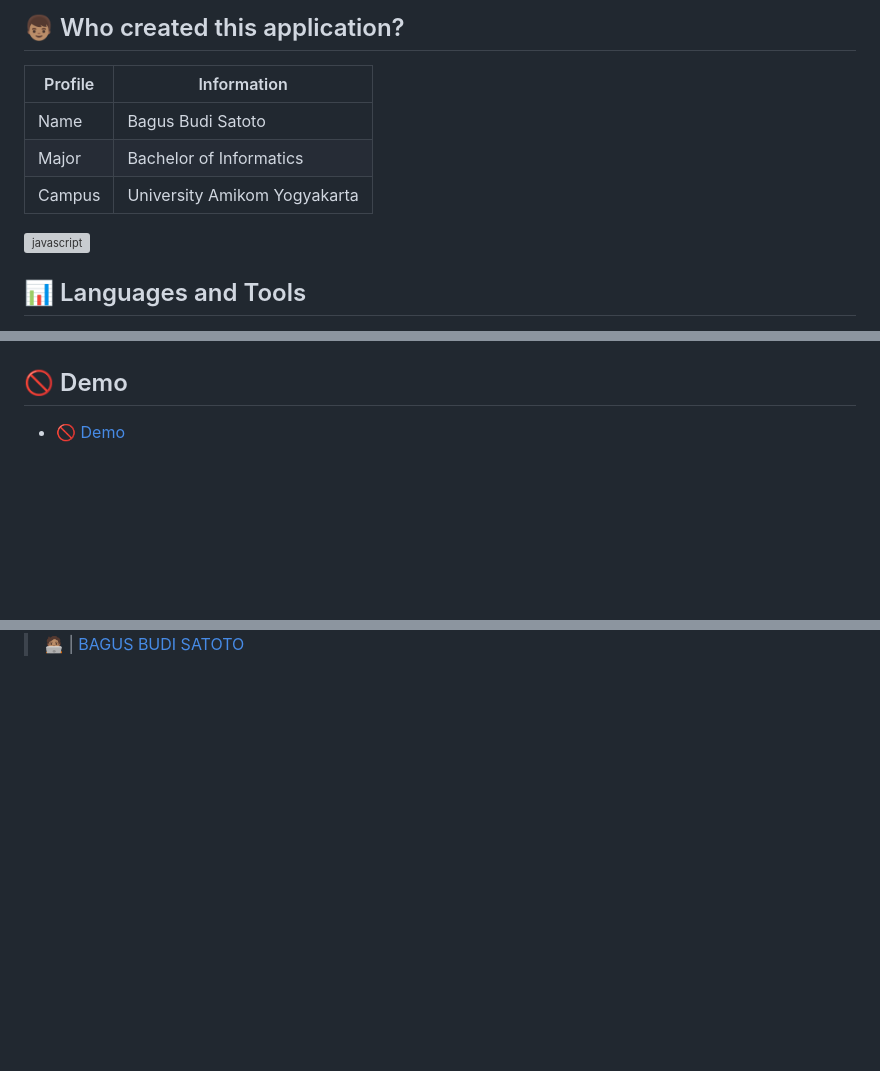
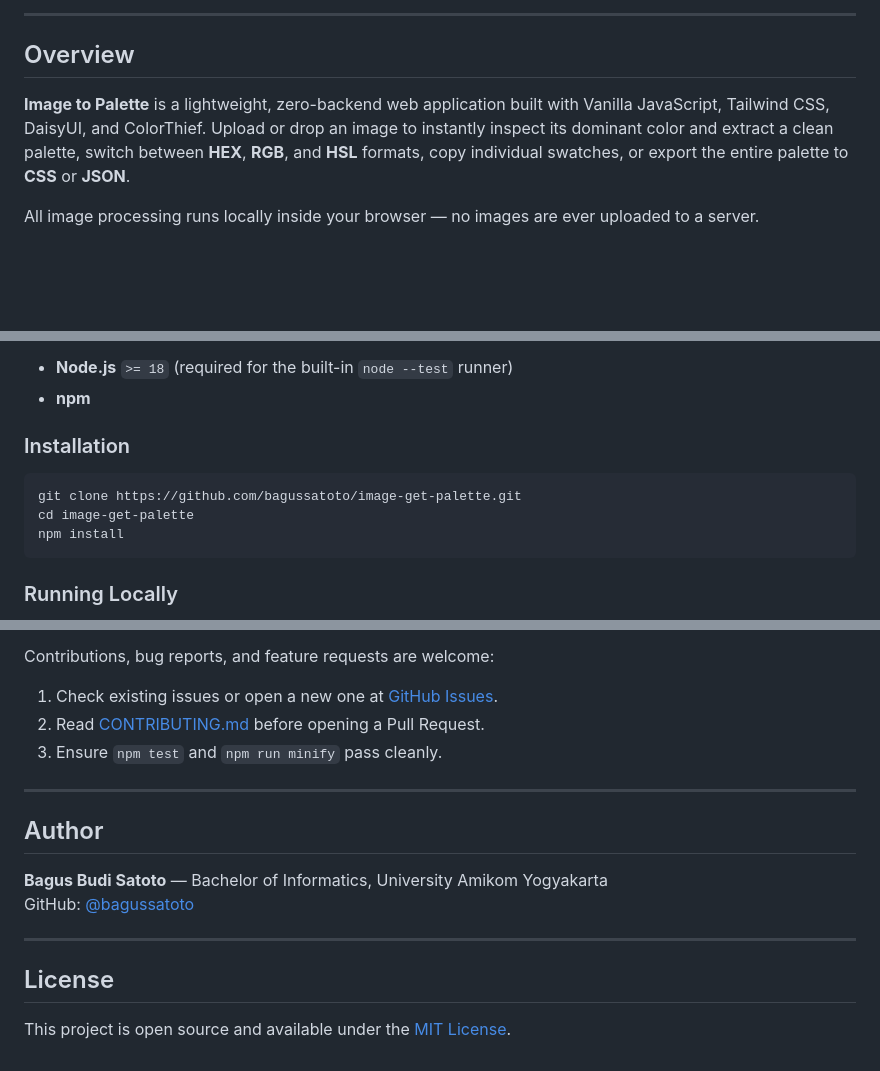
Before and after one commit to bagussatoto/image-get-palette, a Markdown page: README.md, 3 parts joined by grey strips. Drawn GitHub-style; blank space fills up the shorter version; grey boxes are pictures that could not be loaded.

````diff
--- a/README.md
+++ b/README.md
@@ -26,16 +17,9 @@
 
-## 👦🏽 Who created this application?
+---
 
-| Profile        |  Information                      |
-|----------------|----------------------------------|
-| Name           | Bagus Budi Satoto                |
-| Major        | Bachelor of Informatics                |
-| Campus         |  University Amikom  Yogyakarta    |
+## Overview
 
-<!-- Garis Lurus -->
-<img align="center" src="https://user-images.githubusercontent.com/73097560/115834477-dbab4500-a447-11eb-908a-139a6edaec5c.gif" alt="javascript" width="1000"/>
-<!-- End -->
+**Image to Palette** is a lightweight, zero-backend web application built with Vanilla JavaScript, Tailwind CSS, DaisyUI, and ColorThief. Upload or drop an image to instantly inspect its dominant color and extract a clean palette, switch between **HEX**, **RGB**, and **HSL** formats, copy individual swatches, or export the entire palette to **CSS** or **JSON**.
 
-## 📊 Languages and Tools
-<br>
+All image processing runs locally inside your browser — no images are ever uploaded to a server.
 
@@ -78,7 +79,14 @@
 
+- **Node.js** `>= 18` (required for the built-in `node --test` runner)
+- **npm**
 
-##  🚫 Demo
-- 🚫 [Demo](https://imagetopalette.netlify.app/)
+### Installation
 
+```bash
+git clone https://github.com/bagussatoto/image-get-palette.git
+cd image-get-palette
+npm install
+```
 
+### Running Locally
 
@@ -108,3 +121,19 @@ to learn to reduce the technology education gap by posting an issue in this repo
 
-> 🧑🏽‍💻 | [BAGUS BUDI SATOTO ](http://github.com/bagussatoto)
-<br>
+Contributions, bug reports, and feature requests are welcome:
+
+1. Check existing issues or open a new one at [GitHub Issues](https://github.com/bagussatoto/image-get-palette/issues).
+2. Read [CONTRIBUTING.md](./CONTRIBUTING.md) before opening a Pull Request.
+3. Ensure `npm test` and `npm run minify` pass cleanly.
+
+---
+
+## Author
+
+**Bagus Budi Satoto** — Bachelor of Informatics, University Amikom Yogyakarta
+GitHub: [@bagussatoto](https://github.com/bagussatoto)
+
+---
+
+## License
+
+This project is open source and available under the [MIT License](./LICENSE).
````
Also changed, not shown: other parts of README.md (+71 -58 lines).
